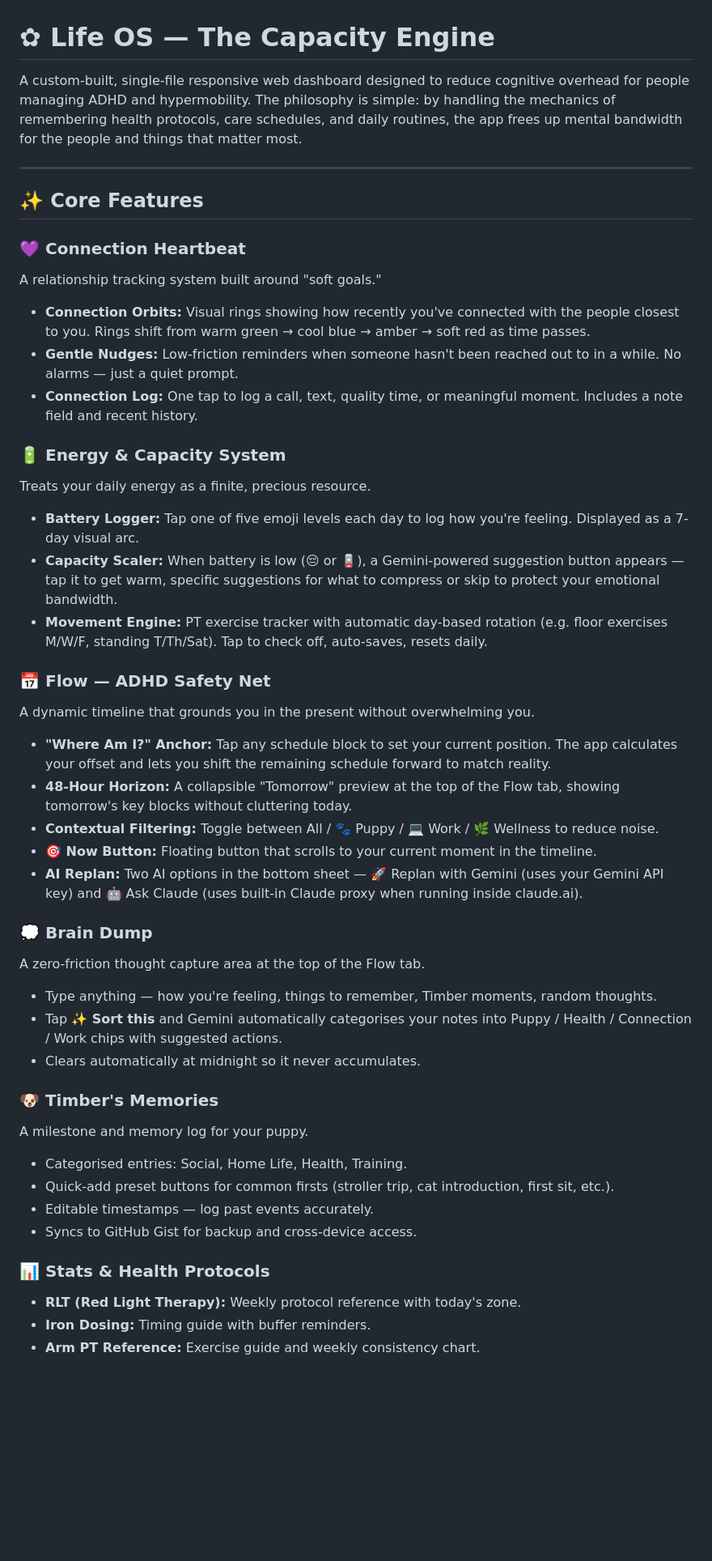
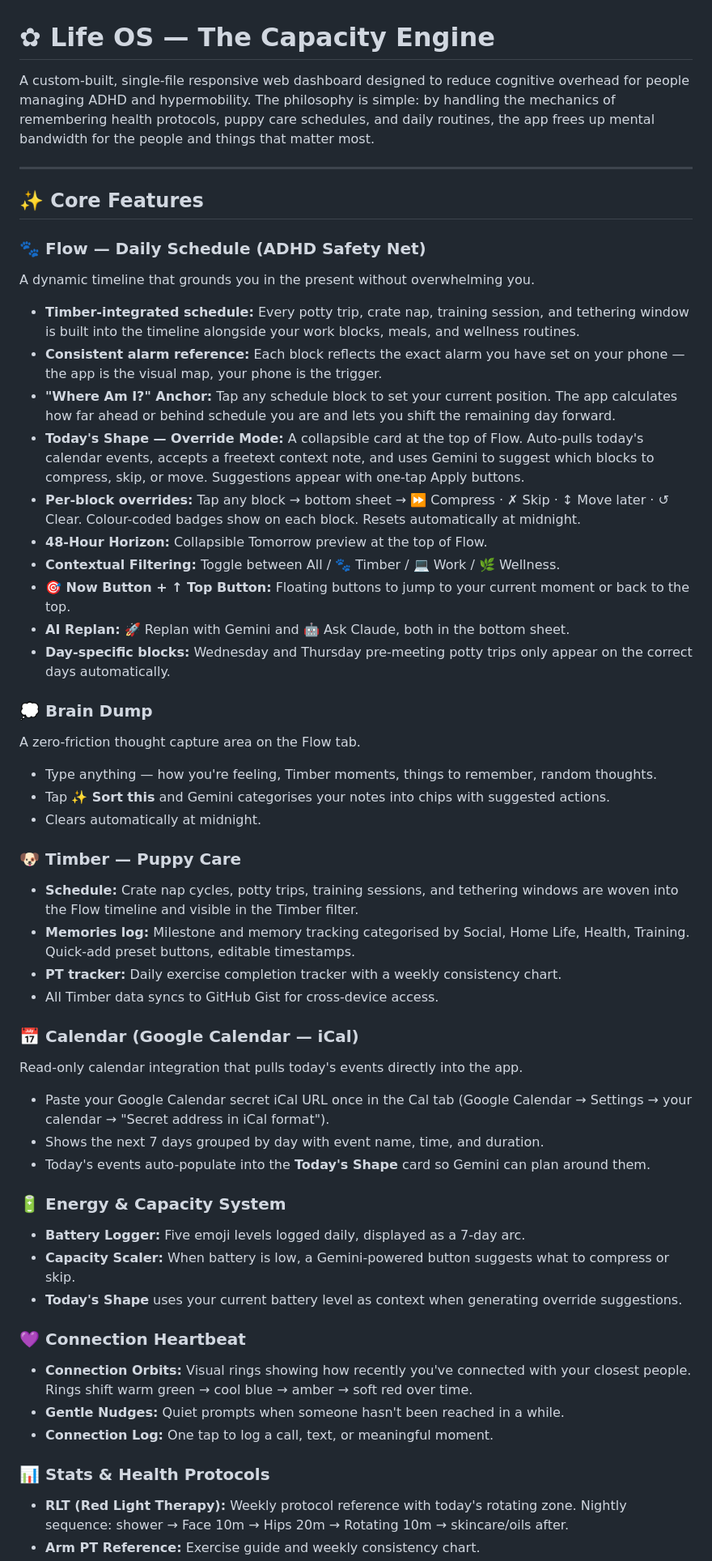
Before and after one commit to jazzy5006/life-os, a Markdown page: README.md, the part around one of its changes. Shown at 81% size. Rendered like a GitHub page; blank space fills up the shorter version.

```diff
--- a/README.md
+++ b/README.md
@@ -1,45 +1,52 @@
 # ✿ Life OS — The Capacity Engine
 
-A custom-built, single-file responsive web dashboard designed to reduce cognitive overhead for people managing ADHD and hypermobility. The philosophy is simple: by handling the mechanics of remembering health protocols, care schedules, and daily routines, the app frees up mental bandwidth for the people and things that matter most.
+A custom-built, single-file responsive web dashboard designed to reduce cognitive overhead for people managing ADHD and hypermobility. The philosophy is simple: by handling the mechanics of remembering health protocols, puppy care schedules, and daily routines, the app frees up mental bandwidth for the people and things that matter most.
 
 ---
 
 ## ✨ Core Features
 
-### 💜 Connection Heartbeat
-A relationship tracking system built around "soft goals."
-- **Connection Orbits:** Visual rings showing how recently you've connected with the people closest to you. Rings shift from warm green → cool blue → amber → soft red as time passes.
-- **Gentle Nudges:** Low-friction reminders when someone hasn't been reached out to in a while. No alarms — just a quiet prompt.
-- **Connection Log:** One tap to log a call, text, quality time, or meaningful moment. Includes a note field and recent history.
+### 🐾 Flow — Daily Schedule (ADHD Safety Net)
+A dynamic timeline that grounds you in the present without overwhelming you.
+- **Timber-integrated schedule:** Every potty trip, crate nap, training session, and tethering window is built into the timeline alongside your work blocks, meals, and wellness routines.
+- **Consistent alarm reference:** Each block reflects the exact alarm you have set on your phone — the app is the visual map, your phone is the trigger.
+- **"Where Am I?" Anchor:** Tap any schedule block to set your current position. The app calculates how far ahead or behind schedule you are and lets you shift the remaining day forward.
+- **Today's Shape — Override Mode:** A collapsible card at the top of Flow. Auto-pulls today's calendar events, accepts a freetext context note, and uses Gemini to suggest which blocks to compress, skip, or move. Suggestions appear with one-tap Apply buttons.
+- **Per-block overrides:** Tap any block → bottom sheet → ⏩ Compress · ✗ Skip · ↕ Move later · ↺ Clear. Colour-coded badges show on each block. Resets automatically at midnight.
+- **48-Hour Horizon:** Collapsible Tomorrow preview at the top of Flow.
+- **Contextual Filtering:** Toggle between All / 🐾 Timber / 💻 Work / 🌿 Wellness.
+- **🎯 Now Button + ↑ Top Button:** Floating buttons to jump to your current moment or back to the top.
+- **AI Replan:** 🚀 Replan with Gemini and 🤖 Ask Claude, both in the bottom sheet.
+- **Day-specific blocks:** Wednesday and Thursday pre-meeting potty trips only appear on the correct days automatically.
+
+### 💭 Brain Dump
+A zero-friction thought capture area on the Flow tab.
+- Type anything — how you're feeling, Timber moments, things to remember, random thoughts.
+- Tap **✨ Sort this** and Gemini categorises your notes into chips with suggested actions.
+- Clears automatically at midnight.
+
+### 🐶 Timber — Puppy Care
+- **Schedule:** Crate nap cycles, potty trips, training sessions, and tethering windows are woven into the Flow timeline and visible in the Timber filter.
+- **Memories log:** Milestone and memory tracking categorised by Social, Home Life, Health, Training. Quick-add preset buttons, editable timestamps.
+- **PT tracker:** Daily exercise completion tracker with a weekly consistency chart.
+- All Timber data syncs to GitHub Gist for cross-device access.
+
+### 📅 Calendar (Google Calendar — iCal)
+Read-only calendar integration that pulls today's events directly into the app.
+- Paste your Google Calendar secret iCal URL once in the Cal tab (Google Calendar → Settings → your calendar → "Secret address in iCal format").
+- Shows the next 7 days grouped by day with event name, time, and duration.
+- Today's events auto-populate into the **Today's Shape** card so Gemini can plan around them.
 
 ### 🔋 Energy & Capacity System
-Treats your daily energy as a finite, precious resource.
-- **Battery Logger:** Tap one of five emoji levels each day to log how you're feeling. Displayed as a 7-day visual arc.
-- **Capacity Scaler:** When battery is low (😔 or 🪫), a Gemini-powered suggestion button appears — tap it to get warm, specific suggestions for what to compress or skip to protect your emotional bandwidth.
-- **Movement Engine:** PT exercise tracker with automatic day-based rotation (e.g. floor exercises M/W/F, standing T/Th/Sat). Tap to check off, auto-saves, resets daily.
+- **Battery Logger:** Five emoji levels logged daily, displayed as a 7-day arc.
+- **Capacity Scaler:** When battery is low, a Gemini-powered button suggests what to compress or skip.
+- **Today's Shape** uses your current battery level as context when generating override suggestions.
 
-### 📅 Flow — ADHD Safety Net
-A dynamic timeline that grounds you in the present without overwhelming you.
-- **"Where Am I?" Anchor:** Tap any schedule block to set your current position. The app calculates your offset and lets you shift the remaining schedule forward to match reality.
-- **48-Hour Horizon:** A collapsible "Tomorrow" preview at the top of the Flow tab, showing tomorrow's key blocks without cluttering today.
-- **Contextual Filtering:** Toggle between All / 🐾 Puppy / 💻 Work / 🌿 Wellness to reduce noise.
-- **🎯 Now Button:** Floating button that scrolls to your current moment in the timeline.
-- **AI Replan:** Two AI options in the bottom sheet — 🚀 Replan with Gemini (uses your Gemini API key) and 🤖 Ask Claude (uses built-in Claude proxy when running inside claude.ai).
-
-### 💭 Brain Dump
-A zero-friction thought capture area at the top of the Flow tab.
-- Type anything — how you're feeling, things to remember, Timber moments, random thoughts.
-- Tap **✨ Sort this** and Gemini automatically categorises your notes into Puppy / Health / Connection / Work chips with suggested actions.
-- Clears automatically at midnight so it never accumulates.
-
-### 🐶 Timber's Memories
-A milestone and memory log for your puppy.
-- Categorised entries: Social, Home Life, Health, Training.
-- Quick-add preset buttons for common firsts (stroller trip, cat introduction, first sit, etc.).
-- Editable timestamps — log past events accurately.
-- Syncs to GitHub Gist for backup and cross-device access.
+### 💜 Connection Heartbeat
+- **Connection Orbits:** Visual rings showing how recently you've connected with your closest people. Rings shift warm green → cool blue → amber → soft red over time.
+- **Gentle Nudges:** Quiet prompts when someone hasn't been reached in a while.
+- **Connection Log:** One tap to log a call, text, or meaningful moment.
 
 ### 📊 Stats & Health Protocols
-- **RLT (Red Light Therapy):** Weekly protocol reference with today's zone.
-- **Iron Dosing:** Timing guide with buffer reminders.
+- **RLT (Red Light Therapy):** Weekly protocol reference with today's rotating zone. Nightly sequence: shower → Face 10m → Hips 20m → Rotating 10m → skincare/oils after.
 - **Arm PT Reference:** Exercise guide and weekly consistency chart.
```
Also changed, not shown: other parts of README.md (+95 -46 lines).
